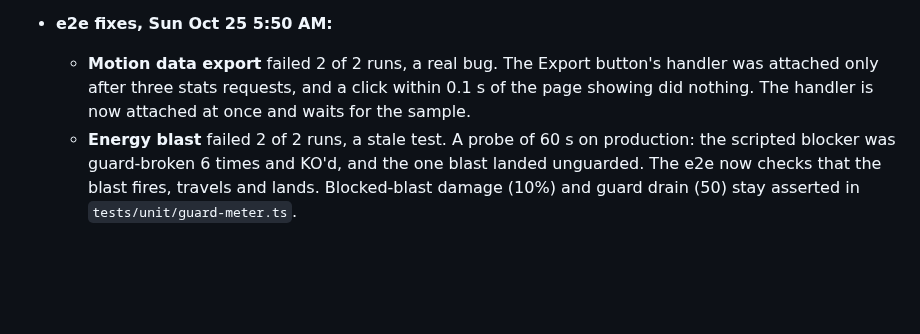
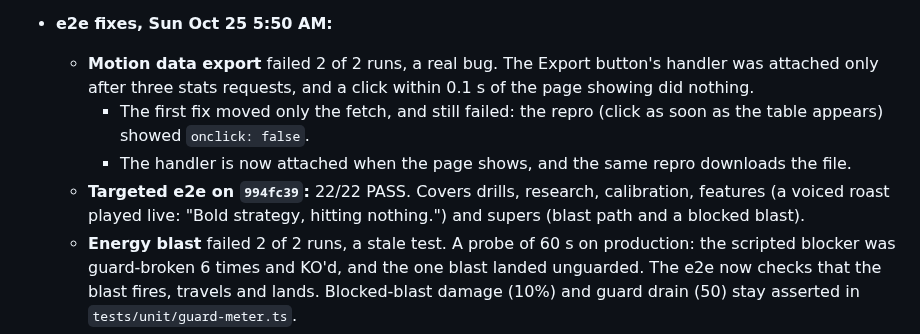
Before and after one commit to AndrewYin04/brawlcam, a Markdown page: TESTING.md, the part around the change. GitHub-like rendering; blank space fills up the shorter version.

Commit message:
STATUS/TESTING: 994fc39 deployed, targeted e2e 22/22

```diff
--- a/TESTING.md
+++ b/TESTING.md
@@ -248,7 +248,10 @@ is not met**: throw 4% on real drills, grab unmeasured. `?grapple=1` stays opt-i
   - **punch-no-move:** now counts displacement *caused* by the strike. Footwork already under way 0.4 s before a punch is not counted; the raw number is printed too (hook_01: 0.0 cm caused, 6.3 cm raw footwork).
 
 - **e2e fixes, Sun Oct 25 5:50 AM:**
-  - **Motion data export** failed 2 of 2 runs, a real bug. The Export button's handler was attached only after three stats requests, and a click within 0.1 s of the page showing did nothing. The handler is now attached at once and waits for the sample.
+  - **Motion data export** failed 2 of 2 runs, a real bug. The Export button's handler was attached only after three stats requests, and a click within 0.1 s of the page showing did nothing.
+    - The first fix moved only the fetch, and still failed: the repro (click as soon as the table appears) showed `onclick: false`.
+    - The handler is now attached when the page shows, and the same repro downloads the file.
+  - **Targeted e2e on `994fc39`:** 22/22 PASS. Covers drills, research, calibration, features (a voiced roast played live: "Bold strategy, hitting nothing.") and supers (blast path and a blocked blast).
   - **Energy blast** failed 2 of 2 runs, a stale test. A probe of 60 s on production: the scripted blocker was guard-broken 6 times and KO'd, and the one blast landed unguarded. The e2e now checks that the blast fires, travels and lands. Blocked-blast damage (10%) and guard drain (50) stay asserted in `tests/unit/guard-meter.ts`.
   - **Commentator mute:** the e2e now drives the volume panel (the sound button opens it since the audio work); PASS on production.
 
```
Also changed, not shown: STATUS.md (+1 -1 lines).
